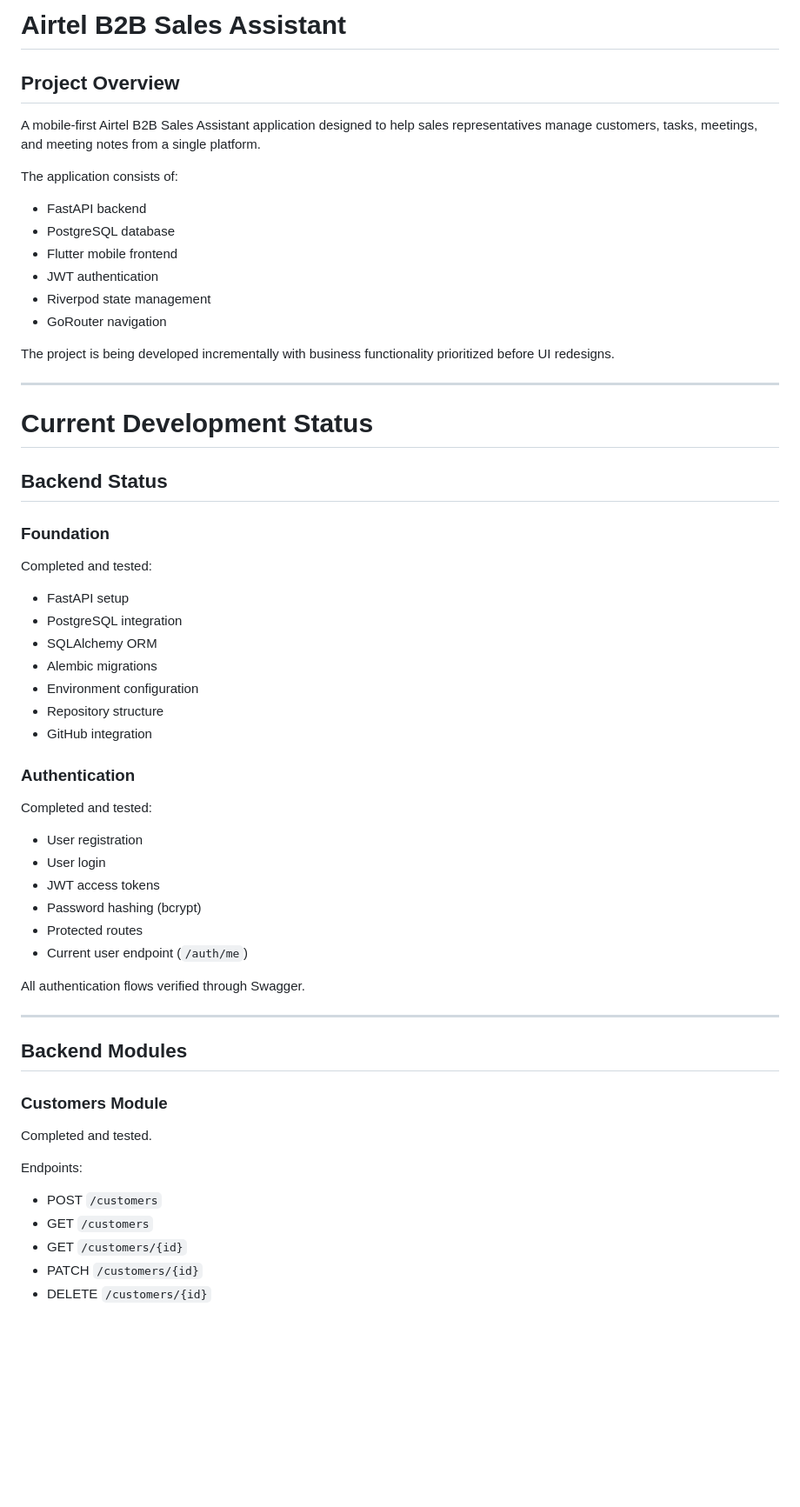
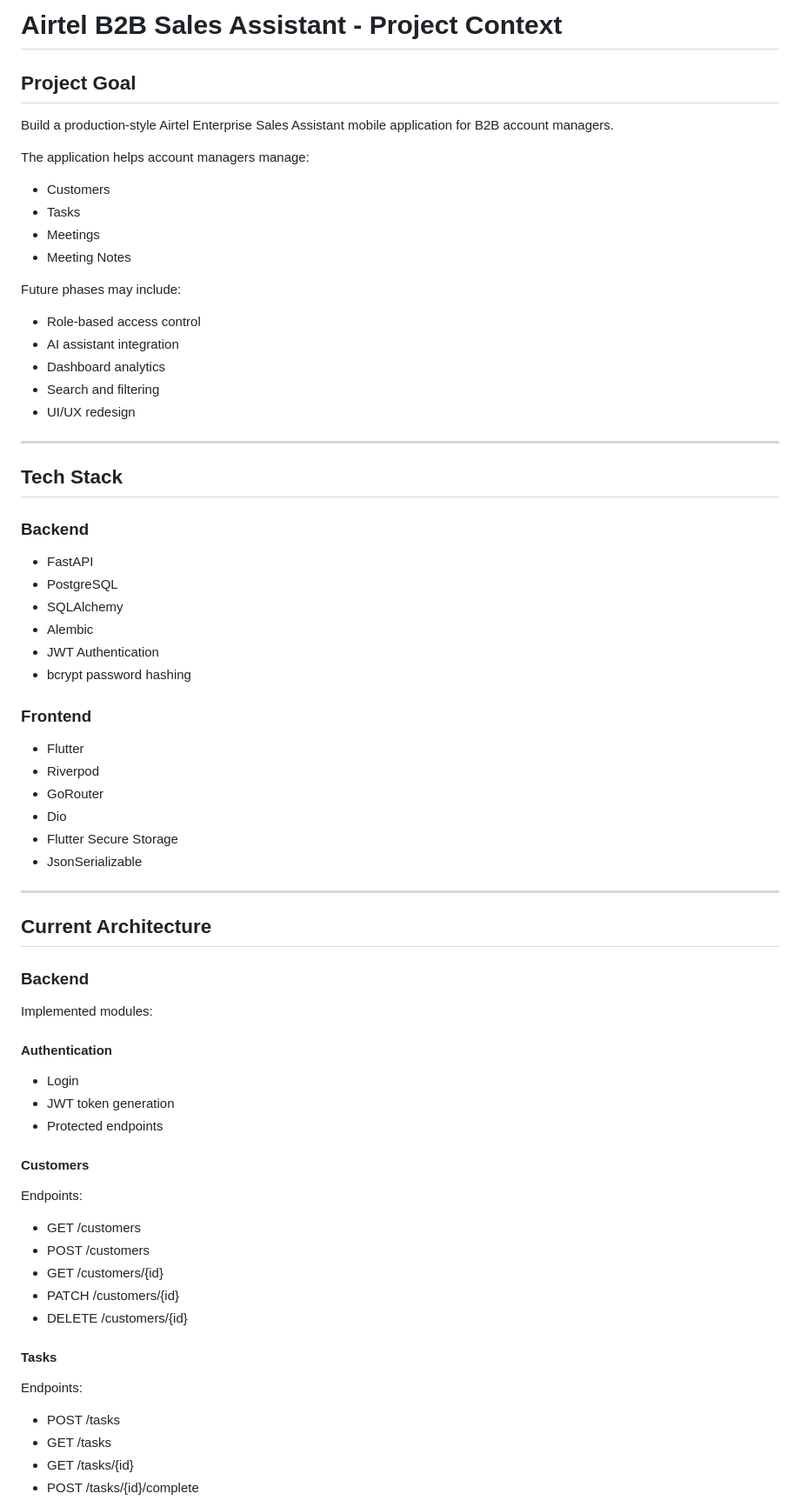
Before and after one commit to Prxtam/Airtel-Nexus, a Markdown page: PROJECT_CONTEXT.md, the part around one of its changes. Shown at 87% size. GitHub-like rendering; blank space fills up the shorter version.

Commit message:
Updating project context

```diff
--- a/PROJECT_CONTEXT.md
+++ b/PROJECT_CONTEXT.md
@@ -1,63 +1,76 @@
-# Airtel B2B Sales Assistant
+# Airtel B2B Sales Assistant - Project Context
 
-## Project Overview
+## Project Goal
 
-A mobile-first Airtel B2B Sales Assistant application designed to help sales representatives manage customers, tasks, meetings, and meeting notes from a single platform.
+Build a production-style Airtel Enterprise Sales Assistant mobile application for B2B account managers.
 
-The application consists of:
+The application helps account managers manage:
 
-* FastAPI backend
-* PostgreSQL database
-* Flutter mobile frontend
-* JWT authentication
-* Riverpod state management
-* GoRouter navigation
+* Customers
+* Tasks
+* Meetings
+* Meeting Notes
 
-The project is being developed incrementally with business functionality prioritized before UI redesigns.
+Future phases may include:
+
+* Role-based access control
+* AI assistant integration
+* Dashboard analytics
+* Search and filtering
+* UI/UX redesign
 
 ---
 
-# Current Development Status
+## Tech Stack
 
-## Backend Status
+### Backend
 
-### Foundation
+* FastAPI
+* PostgreSQL
+* SQLAlchemy
+* Alembic
+* JWT Authentication
+* bcrypt password hashing
 
-Completed and tested:
+### Frontend
 
-* FastAPI setup
-* PostgreSQL integration
-* SQLAlchemy ORM
-* Alembic migrations
-* Environment configuration
-* Repository structure
-* GitHub integration
-
-### Authentication
-
-Completed and tested:
-
-* User registration
-* User login
-* JWT access tokens
-* Password hashing (bcrypt)
-* Protected routes
-* Current user endpoint (`/auth/me`)
-
-All authentication flows verified through Swagger.
+* Flutter
+* Riverpod
+* GoRouter
+* Dio
+* Flutter Secure Storage
+* JsonSerializable
 
 ---
 
-## Backend Modules
+## Current Architecture
 
-### Customers Module
+### Backend
 
-Completed and tested.
+Implemented modules:
+
+#### Authentication
+
+* Login
+* JWT token generation
+* Protected endpoints
+
+#### Customers
 
 Endpoints:
 
-* POST `/customers`
-* GET `/customers`
-* GET `/customers/{id}`
-* PATCH `/customers/{id}`
-* DELETE `/customers/{id}`
+* GET /customers
+* POST /customers
+* GET /customers/{id}
+* PATCH /customers/{id}
+* DELETE /customers/{id}
+
+#### Tasks
+
+Endpoints:
+
+* POST /tasks
+* GET /tasks
+* GET /tasks/{id}
+* POST /tasks/{id}/complete
+
```
Also changed, not shown: other parts of PROJECT_CONTEXT.md (+124 -406 lines).
